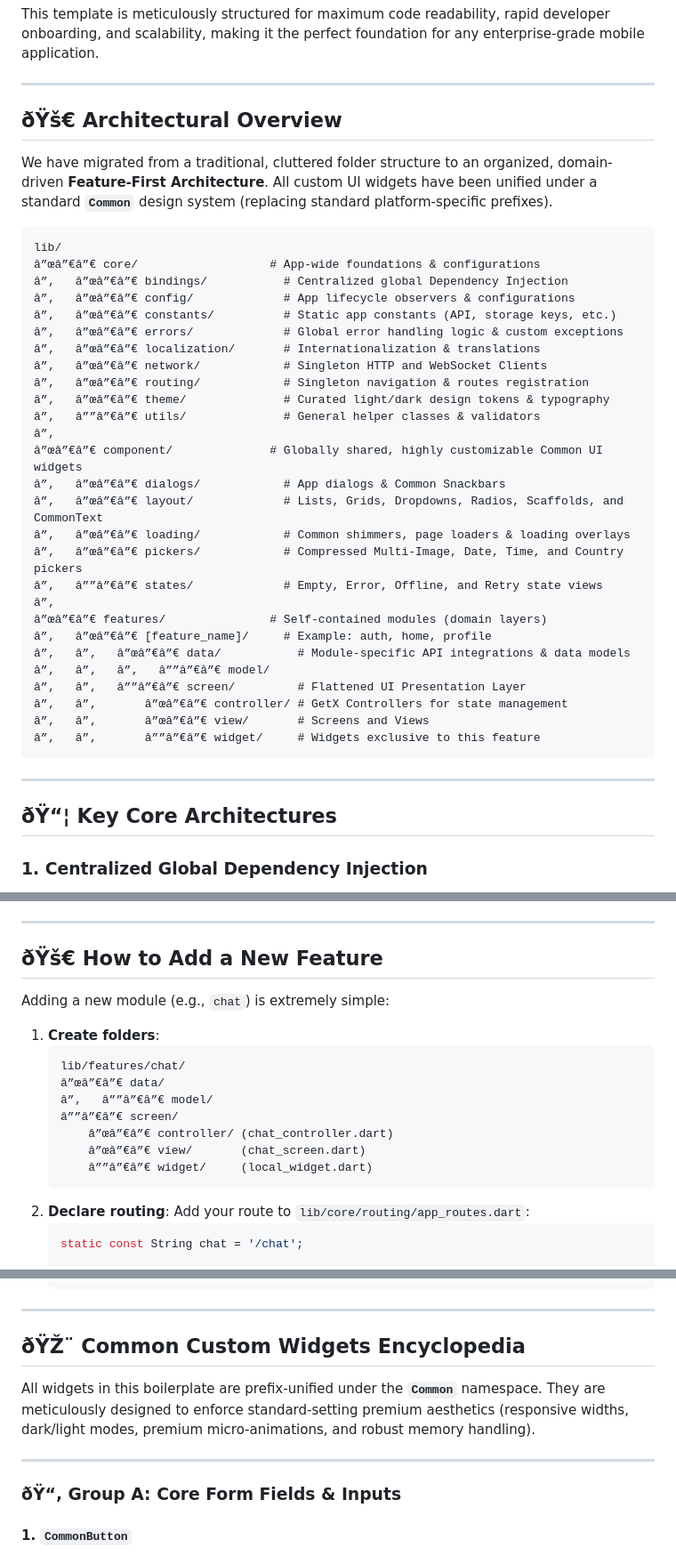
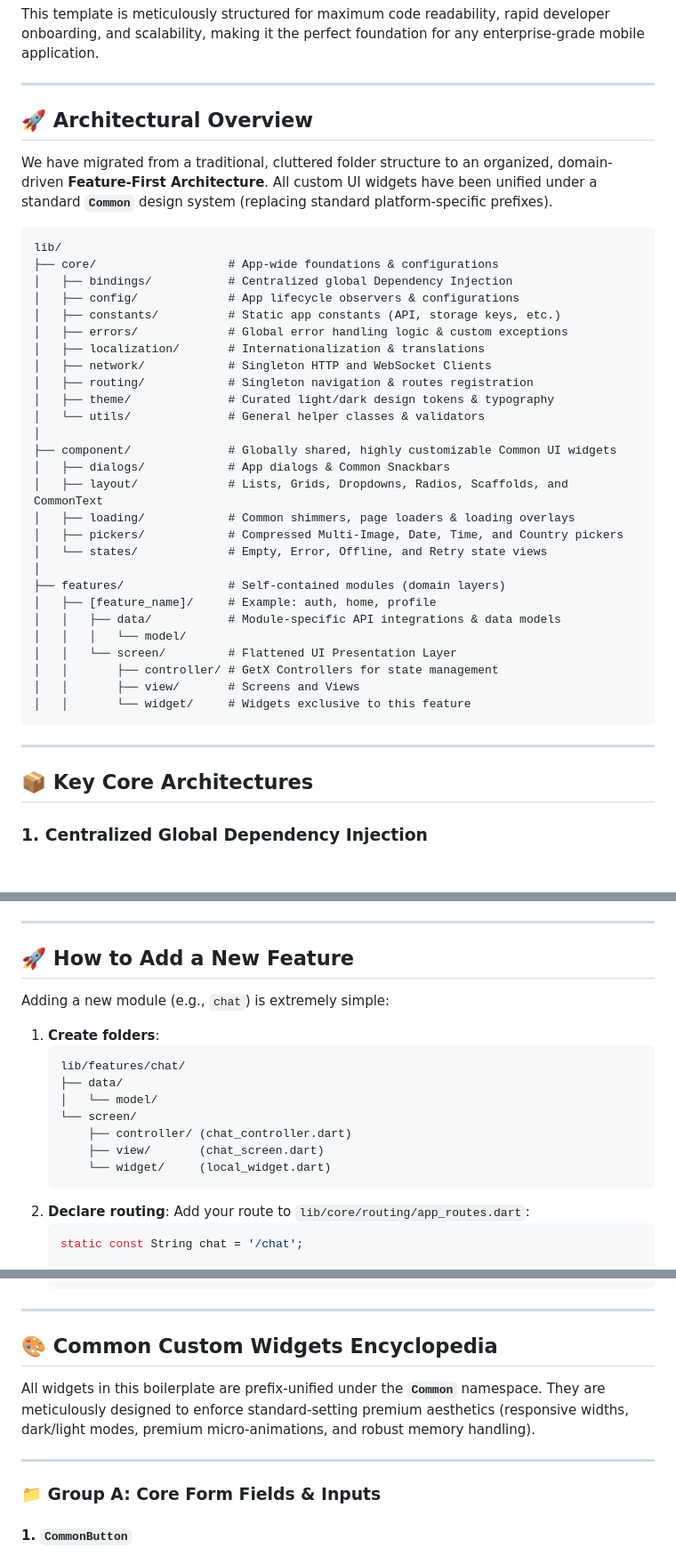
Before and after one commit to parentroots/getx, a Markdown page: README.md, 3 parts joined by grey strips. Shown at 89% size. Rendered like a GitHub page; blank space fills up the shorter version.

Commit message:
fix readme.md character encoding issues

````diff
--- a/README.md
+++ b/README.md
@@ -6,43 +6,43 @@ This template is meticulously structured for maximum code readability, rapid dev
 
 ---
 
-## ðŸš€ Architectural Overview
+## 🚀 Architectural Overview
 
 We have migrated from a traditional, cluttered folder structure to an organized, domain-driven **Feature-First Architecture**. All custom UI widgets have been unified under a standard **`Common`** design system (replacing standard platform-specific prefixes).
 
 ```text
 lib/
-â”œâ”€â”€ core/                   # App-wide foundations & configurations
-â”‚   â”œâ”€â”€ bindings/           # Centralized global Dependency Injection
-â”‚   â”œâ”€â”€ config/             # App lifecycle observers & configurations
-â”‚   â”œâ”€â”€ constants/          # Static app constants (API, storage keys, etc.)
-â”‚   â”œâ”€â”€ errors/             # Global error handling logic & custom exceptions
-â”‚   â”œâ”€â”€ localization/       # Internationalization & translations
-â”‚   â”œâ”€â”€ network/            # Singleton HTTP and WebSocket Clients
-â”‚   â”œâ”€â”€ routing/            # Singleton navigation & routes registration
-â”‚   â”œâ”€â”€ theme/              # Curated light/dark design tokens & typography
-â”‚   â””â”€â”€ utils/              # General helper classes & validators
-â”‚
-â”œâ”€â”€ component/              # Globally shared, highly customizable Common UI widgets
-â”‚   â”œâ”€â”€ dialogs/            # App dialogs & Common Snackbars
-â”‚   â”œâ”€â”€ layout/             # Lists, Grids, Dropdowns, Radios, Scaffolds, and CommonText
-â”‚   â”œâ”€â”€ loading/            # Common shimmers, page loaders & loading overlays
-â”‚   â”œâ”€â”€ pickers/            # Compressed Multi-Image, Date, Time, and Country pickers
-â”‚   â””â”€â”€ states/             # Empty, Error, Offline, and Retry state views
-â”‚
-â”œâ”€â”€ features/               # Self-contained modules (domain layers)
-â”‚   â”œâ”€â”€ [feature_name]/     # Example: auth, home, profile
-â”‚   â”‚   â”œâ”€â”€ data/           # Module-specific API integrations & data models
-â”‚   â”‚   â”‚   â””â”€â”€ model/
-â”‚   â”‚   â””â”€â”€ screen/         # Flattened UI Presentation Layer
-â”‚   â”‚       â”œâ”€â”€ controller/ # GetX Controllers for state management
-â”‚   â”‚       â”œâ”€â”€ view/       # Screens and Views
-â”‚   â”‚       â””â”€â”€ widget/     # Widgets exclusive to this feature
+├── core/                   # App-wide foundations & configurations
+│   ├── bindings/           # Centralized global Dependency Injection
+│   ├── config/             # App lifecycle observers & configurations
+│   ├── constants/          # Static app constants (API, storage keys, etc.)
+│   ├── errors/             # Global error handling logic & custom exceptions
+│   ├── localization/       # Internationalization & translations
+│   ├── network/            # Singleton HTTP and WebSocket Clients
+│   ├── routing/            # Singleton navigation & routes registration
+│   ├── theme/              # Curated light/dark design tokens & typography
+│   └── utils/              # General helper classes & validators
+│
+├── component/              # Globally shared, highly customizable Common UI widgets
+│   ├── dialogs/            # App dialogs & Common Snackbars
+│   ├── layout/             # Lists, Grids, Dropdowns, Radios, Scaffolds, and CommonText
+│   ├── loading/            # Common shimmers, page loaders & loading overlays
+│   ├── pickers/            # Compressed Multi-Image, Date, Time, and Country pickers
+│   └── states/             # Empty, Error, Offline, and Retry state views
+│
+├── features/               # Self-contained modules (domain layers)
+│   ├── [feature_name]/     # Example: auth, home, profile
+│   │   ├── data/           # Module-specific API integrations & data models
+│   │   │   └── model/
+│   │   └── screen/         # Flattened UI Presentation Layer
+│   │       ├── controller/ # GetX Controllers for state management
+│   │       ├── view/       # Screens and Views
+│   │       └── widget/     # Widgets exclusive to this feature
 ```
 
 ---
 
-## ðŸ“¦ Key Core Architectures
+## 📦 Key Core Architectures
 
 ### 1. Centralized Global Dependency Injection
 All GetX controllers are managed in a single, robust centralized file: `lib/core/bindings/dependency_injection.dart`.
@@ -88,19 +88,19 @@ The network folder (`lib/core/network/`) features dual connection managers:
 
 ---
 
-## ðŸš€ How to Add a New Feature
+## 🚀 How to Add a New Feature
 
 Adding a new module (e.g., `chat`) is extremely simple:
 
 1.  **Create folders**:
     ```text
     lib/features/chat/
-    â”œâ”€â”€ data/
-    â”‚   â””â”€â”€ model/
-    â””â”€â”€ screen/
-        â”œâ”€â”€ controller/ (chat_controller.dart)
-        â”œâ”€â”€ view/       (chat_screen.dart)
-        â””â”€â”€ widget/     (local_widget.dart)
+    ├── data/
+    │   └── model/
+    └── screen/
+        ├── controller/ (chat_controller.dart)
+        ├── view/       (chat_screen.dart)
+        └── widget/     (local_widget.dart)
     ```
 2.  **Declare routing**: Add your route to `lib/core/routing/app_routes.dart`:
     ```dart
@@ -131,12 +131,12 @@ Adding a new module (e.g., `chat`) is extremely simple:
 
 ---
 
-## ðŸŽ¨ Common Custom Widgets Encyclopedia
+## 🎨 Common Custom Widgets Encyclopedia
 
 All widgets in this boilerplate are prefix-unified under the **`Common`** namespace. They are meticulously designed to enforce standard-setting premium aesthetics (responsive widths, dark/light modes, premium micro-animations, and robust memory handling).
 
 ---
 
-### ðŸ“‚ Group A: Core Form Fields & Inputs
+### 📁 Group A: Core Form Fields & Inputs
 
 #### 1. `CommonButton`
````
Also changed, not shown: other parts of README.md (+106 -106 lines).
